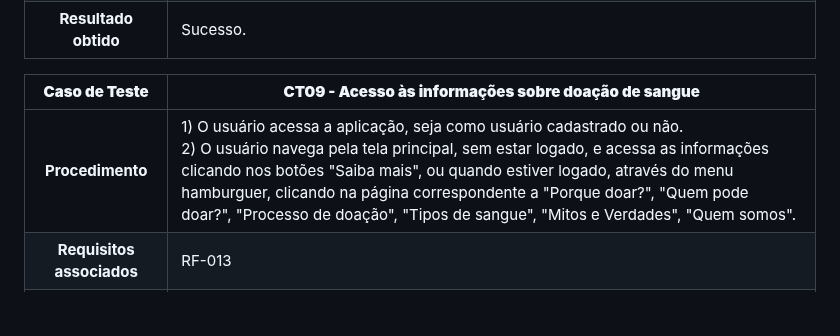
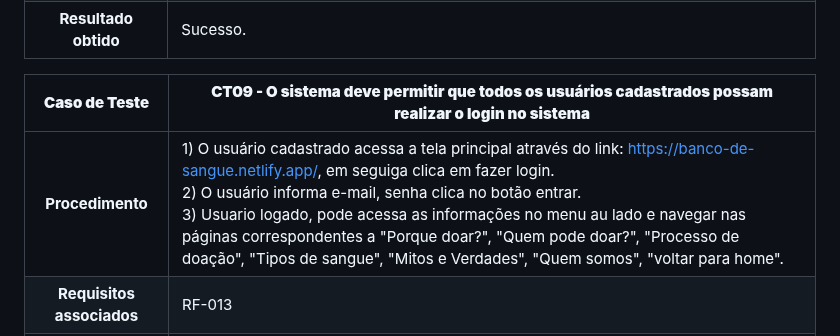
Before and after one commit to ICEI-PUC-Minas-PMV-SI/pmv-si-2023-1-e1-proj-web-t3-banco_de_sangue, a Markdown page: docs/tests.md, the part around the change. Rendered like a GitHub page; blank space fills up the shorter version.

```diff
--- a/docs/tests.md
+++ b/docs/tests.md
@@ -89,9 +89,9 @@ Preencha a tabela com o plano dos testes. Para cada Caso de Teste (CT), associe
 **Dados de entrada** | Inserção de dados válidos no formulário de cadastro.
 **Resultado obtido** | Sucesso.
 
-**Caso de Teste** | **CT09 - Acesso às informações sobre doação de sangue**
+**Caso de Teste** | **CT09 - O sistema deve permitir que todos os usuários cadastrados possam realizar o login no sistema**
  :--------------: | ------------
-**Procedimento**  | 1) O usuário acessa a aplicação, seja como usuário cadastrado ou não.<br>2) O usuário navega pela tela principal, sem estar logado, e acessa as informações clicando nos botões "Saiba mais", ou quando estiver logado, através do menu hamburguer, clicando na página correspondente a "Porque doar?", "Quem pode doar?", "Processo de doação", "Tipos de sangue", "Mitos e Verdades", "Quem somos".
+**Procedimento**  | 1) O usuário cadastrado acessa a tela principal através do link: https://banco-de-sangue.netlify.app/, em seguiga clica em fazer login.<br>2) O usuário informa e-mail, senha clica no botão entrar.<br>3) Usuario logado, pode acessa as informações no menu au lado e navegar nas páginas correspondentes a "Porque doar?", "Quem pode doar?", "Processo de doação", "Tipos de sangue", "Mitos e Verdades", "Quem somos", "voltar para home".
 **Requisitos associados** | RF-013
 **Resultado esperado** | O usuário consegue acessar as informações sobre a doação de sangue. As informações exibidas são claras, concisas e fornecem um entendimento abrangente sobre cada grupo de alimento.Criação de cadastro A aplicação verifica se os dados são válidos e informa ao usuário caso haja algum problema.<br> 3) A aplicação armazena os dados e direciona o usuário para a tela de login.
 **Dados de entrada** | Inserção de dados válidos no formulário de cadastro.
```
